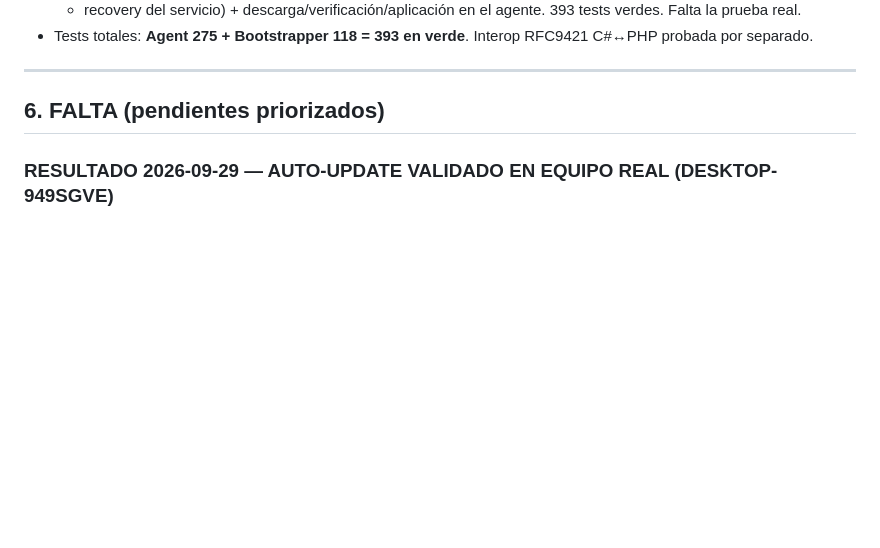
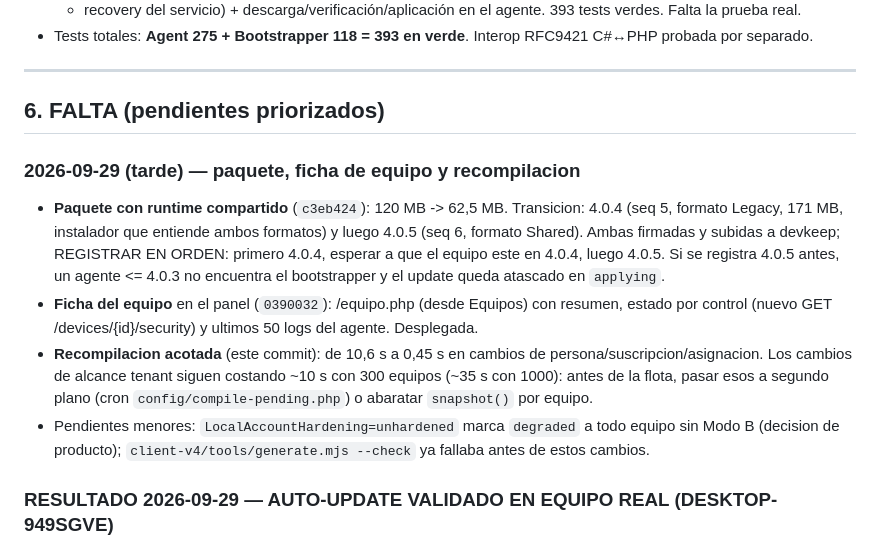
Before and after one commit to KoichiFumikatsu/AZCKeeper, a Markdown page: docs/ESTADO-v4-HANDOFF.md, the part around the change. Rendered like a GitHub page; blank space fills up the shorter version.

Commit message:
docs: handoff con paquete compartido, ficha de equipo y recompilacion acotada
Co-Authored-By: Claude Opus 5.5 <noreply@anthropic.com>

```diff
--- a/docs/ESTADO-v4-HANDOFF.md
+++ b/docs/ESTADO-v4-HANDOFF.md
@@ -105,6 +105,19 @@ Todo commiteado en `feature/keeper-v4` (commits: `abf6859`, `e27831e`, `cb818ae`
 ---
 
 ## 6. FALTA (pendientes priorizados)
+
+### 2026-09-29 (tarde) — paquete, ficha de equipo y recompilacion
+- **Paquete con runtime compartido** (`c3eb424`): 120 MB -> 62,5 MB. Transicion: 4.0.4 (seq 5, formato Legacy,
+  171 MB, instalador que entiende ambos formatos) y luego 4.0.5 (seq 6, formato Shared). Ambas firmadas y subidas
+  a devkeep; REGISTRAR EN ORDEN: primero 4.0.4, esperar a que el equipo este en 4.0.4, luego 4.0.5. Si se registra
+  4.0.5 antes, un agente <= 4.0.3 no encuentra el bootstrapper y el update queda atascado en `applying`.
+- **Ficha del equipo** en el panel (`0390032`): /equipo.php (desde Equipos) con resumen, estado por control
+  (nuevo GET /devices/{id}/security) y ultimos 50 logs del agente. Desplegada.
+- **Recompilacion acotada** (este commit): de 10,6 s a 0,45 s en cambios de persona/suscripcion/asignacion.
+  Los cambios de alcance tenant siguen costando ~10 s con 300 equipos (~35 s con 1000): antes de la flota,
+  pasar esos a segundo plano (cron `config/compile-pending.php`) o abaratar `snapshot()` por equipo.
+- Pendientes menores: `LocalAccountHardening=unhardened` marca `degraded` a todo equipo sin Modo B (decision de
+  producto); `client-v4/tools/generate.mjs --check` ya fallaba antes de estos cambios.
 
 ### RESULTADO 2026-09-29 — AUTO-UPDATE VALIDADO EN EQUIPO REAL (DESKTOP-949SGVE)
 4.0.0 (trust seq 1) -> 4.0.1 (seq 2) solo, sin intervencion: descarga 14:19:37Z (UN solo GET de 126 MB), verificacion
```
